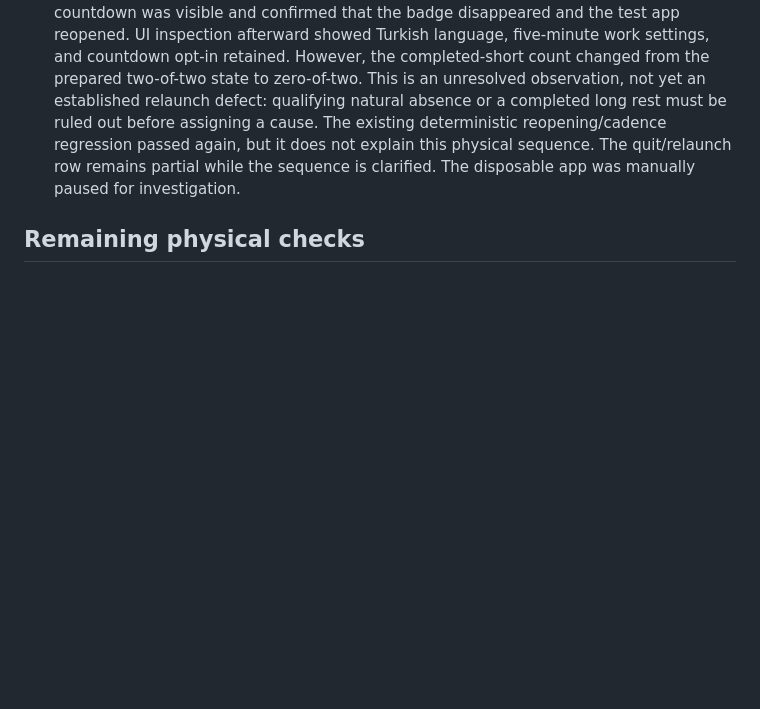
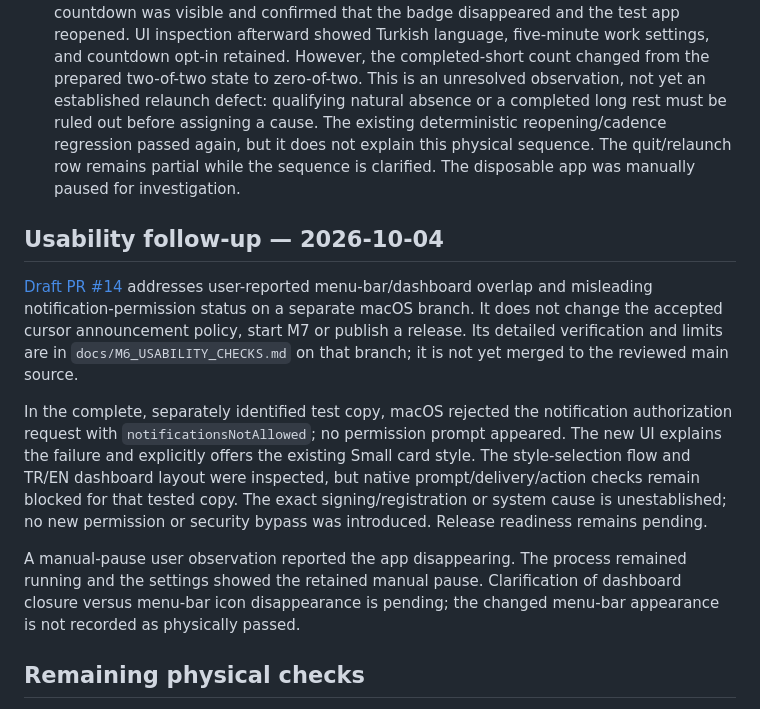
Before and after one commit to boorkymoorky/molaway, a Markdown page: docs/M6_READINESS.md, the part around the change. Rendered like a GitHub page; blank space fills up the shorter version.

Commit message:
Record M6 usability follow-up and native permission limitation

```diff
--- a/docs/M6_READINESS.md
+++ b/docs/M6_READINESS.md
@@ -41,6 +41,14 @@ Results below are limited UI automation observations; they do not replace the pe
 
 - In a second full-app run, the user quit through the menu-bar command while the countdown was visible and confirmed that the badge disappeared and the test app reopened. UI inspection afterward showed Turkish language, five-minute work settings, and countdown opt-in retained. However, the completed-short count changed from the prepared two-of-two state to zero-of-two. This is an unresolved observation, not yet an established relaunch defect: qualifying natural absence or a completed long rest must be ruled out before assigning a cause. The existing deterministic reopening/cadence regression passed again, but it does not explain this physical sequence. The quit/relaunch row remains partial while the sequence is clarified. The disposable app was manually paused for investigation.
 
+## Usability follow-up — 2026-10-04
+
+[Draft PR #14](https://github.com/boorkymoorky/molaway/pull/14) addresses user-reported menu-bar/dashboard overlap and misleading notification-permission status on a separate macOS branch. It does not change the accepted cursor announcement policy, start M7 or publish a release. Its detailed verification and limits are in `docs/M6_USABILITY_CHECKS.md` on that branch; it is not yet merged to the reviewed main source.
+
+In the complete, separately identified test copy, macOS rejected the notification authorization request with `notificationsNotAllowed`; no permission prompt appeared. The new UI explains the failure and explicitly offers the existing Small card style. The style-selection flow and TR/EN dashboard layout were inspected, but native prompt/delivery/action checks remain blocked for that tested copy. The exact signing/registration or system cause is unestablished; no new permission or security bypass was introduced. Release readiness remains pending.
+
+A manual-pause user observation reported the app disappearing. The process remained running and the settings showed the retained manual pause. Clarification of dashboard closure versus menu-bar icon disappearance is pending; the changed menu-bar appearance is not recorded as physically passed.
+
 ## Remaining physical checks
 
 Record each row as passed, failed, or not run. Include the tested source commit and whether it was the full app or a harness; omit personal settings, raw logs, screenshots of other apps, and identifying device inventory.
```
